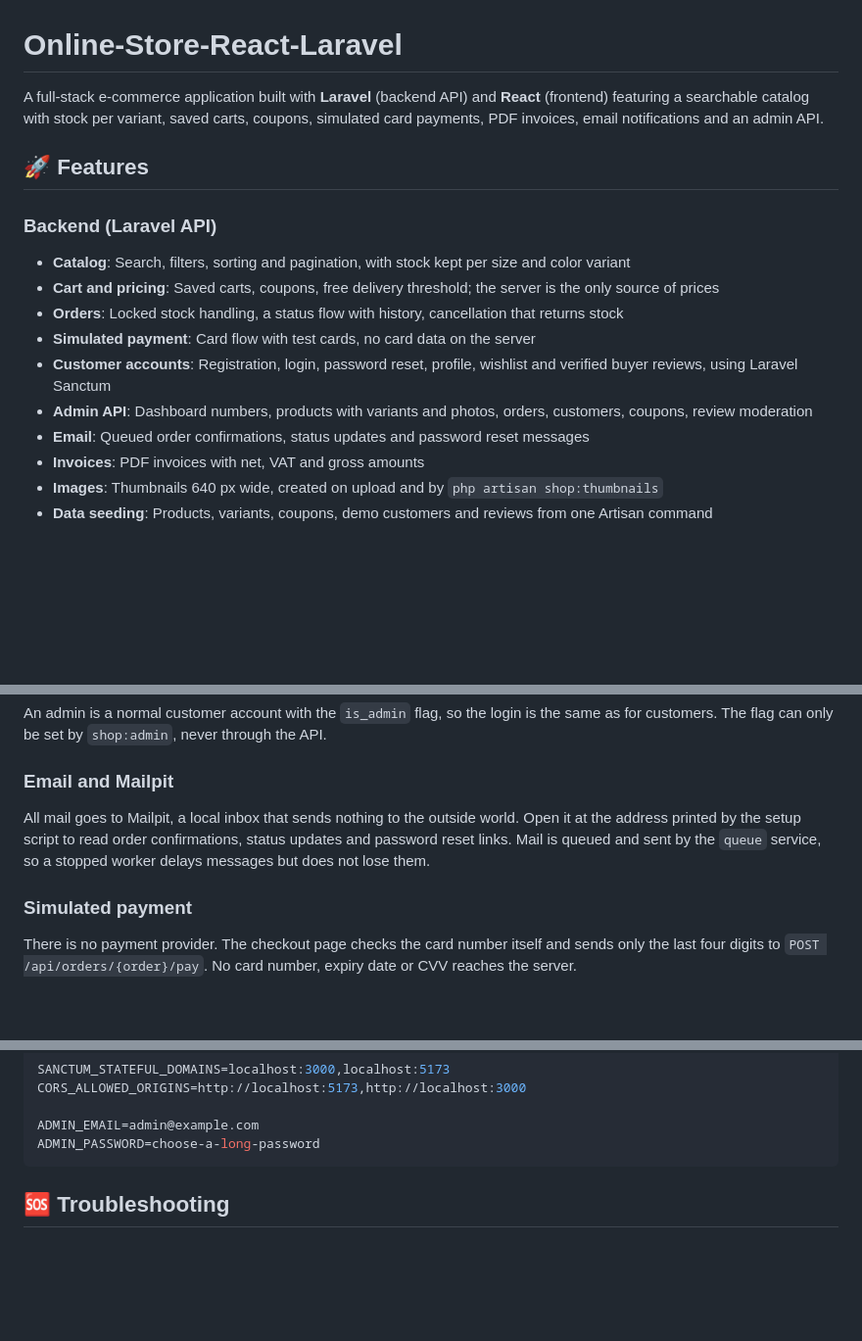
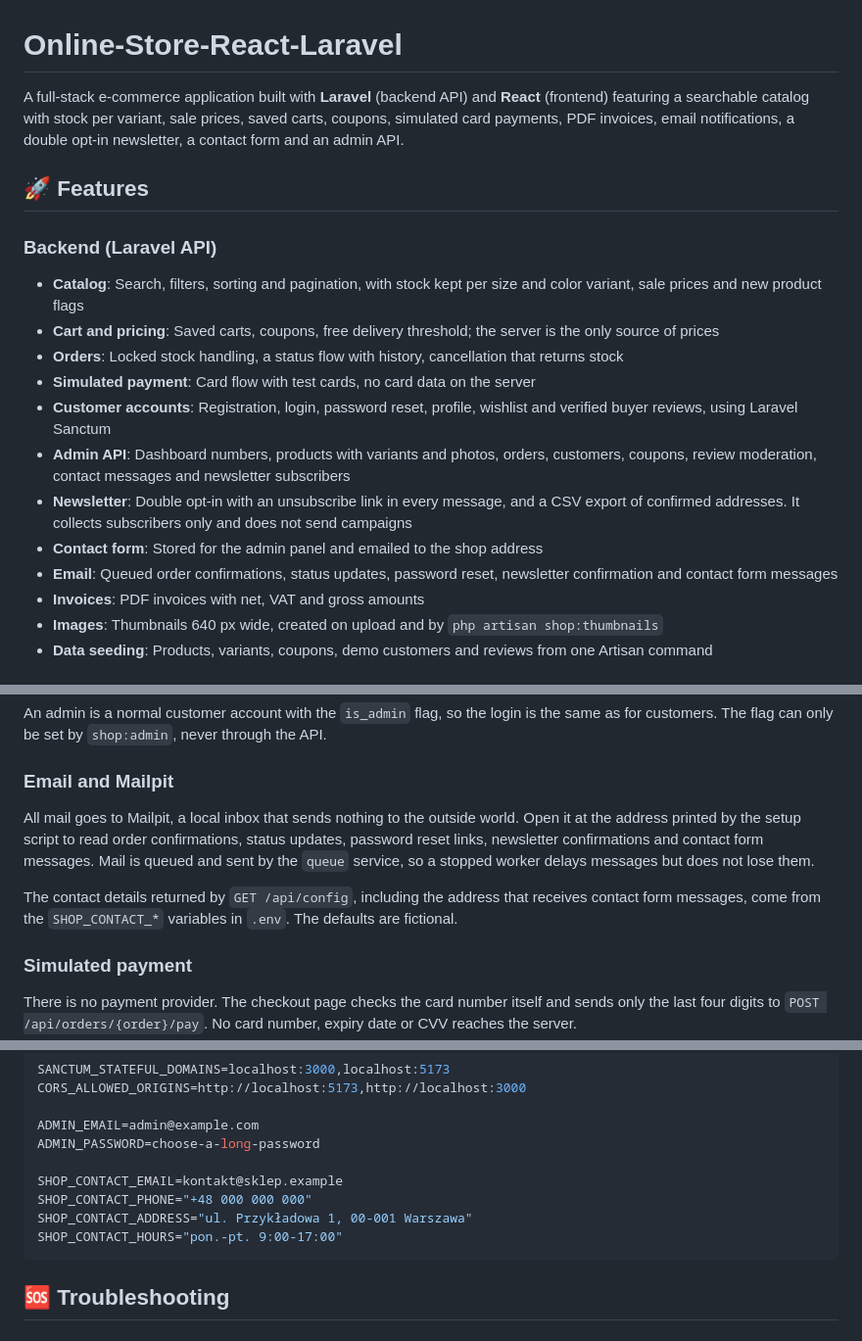
Before and after one commit to PiotrSmola/Online-Store-React-Laravel, a Markdown page: README.md, 3 parts joined by grey strips. Shown at 98% size. Drawn GitHub-style; blank space fills up the shorter version.

Commit message:
Cover sale prices, the newsletter and the contact form in the docs

````diff
--- a/README.md
+++ b/README.md
@@ -1,17 +1,19 @@
 # Online-Store-React-Laravel
 
-A full-stack e-commerce application built with **Laravel** (backend API) and **React** (frontend) featuring a searchable catalog with stock per variant, saved carts, coupons, simulated card payments, PDF invoices, email notifications and an admin API.
+A full-stack e-commerce application built with **Laravel** (backend API) and **React** (frontend) featuring a searchable catalog with stock per variant, sale prices, saved carts, coupons, simulated card payments, PDF invoices, email notifications, a double opt-in newsletter, a contact form and an admin API.
 
 ## 🚀 Features
 
 ### Backend (Laravel API)
-- **Catalog**: Search, filters, sorting and pagination, with stock kept per size and color variant
+- **Catalog**: Search, filters, sorting and pagination, with stock kept per size and color variant, sale prices and new product flags
 - **Cart and pricing**: Saved carts, coupons, free delivery threshold; the server is the only source of prices
 - **Orders**: Locked stock handling, a status flow with history, cancellation that returns stock
 - **Simulated payment**: Card flow with test cards, no card data on the server
 - **Customer accounts**: Registration, login, password reset, profile, wishlist and verified buyer reviews, using Laravel Sanctum
-- **Admin API**: Dashboard numbers, products with variants and photos, orders, customers, coupons, review moderation
-- **Email**: Queued order confirmations, status updates and password reset messages
+- **Admin API**: Dashboard numbers, products with variants and photos, orders, customers, coupons, review moderation, contact messages and newsletter subscribers
+- **Newsletter**: Double opt-in with an unsubscribe link in every message, and a CSV export of confirmed addresses. It collects subscribers only and does not send campaigns
+- **Contact form**: Stored for the admin panel and emailed to the shop address
+- **Email**: Queued order confirmations, status updates, password reset, newsletter confirmation and contact form messages
 - **Invoices**: PDF invoices with net, VAT and gross amounts
 - **Images**: Thumbnails 640 px wide, created on upload and by `php artisan shop:thumbnails`
 - **Data seeding**: Products, variants, coupons, demo customers and reviews from one Artisan command
@@ -70,7 +72,9 @@ An admin is a normal customer account with the `is_admin` flag, so the login is
 
 ### Email and Mailpit
 
-All mail goes to Mailpit, a local inbox that sends nothing to the outside world. Open it at the address printed by the setup script to read order confirmations, status updates and password reset links. Mail is queued and sent by the `queue` service, so a stopped worker delays messages but does not lose them.
+All mail goes to Mailpit, a local inbox that sends nothing to the outside world. Open it at the address printed by the setup script to read order confirmations, status updates, password reset links, newsletter confirmations and contact form messages. Mail is queued and sent by the `queue` service, so a stopped worker delays messages but does not lose them.
+
+The contact details returned by `GET /api/config`, including the address that receives contact form messages, come from the `SHOP_CONTACT_*` variables in `.env`. The defaults are fictional.
 
 ### Simulated payment
 
@@ -293,6 +299,11 @@ CORS_ALLOWED_ORIGINS=http://localhost:5173,http://localhost:3000
 
 ADMIN_EMAIL=admin@example.com
 ADMIN_PASSWORD=choose-a-long-password
+
+SHOP_CONTACT_EMAIL=kontakt@sklep.example
+SHOP_CONTACT_PHONE="+48 000 000 000"
+SHOP_CONTACT_ADDRESS="ul. Przykładowa 1, 00-001 Warszawa"
+SHOP_CONTACT_HOURS="pon.-pt. 9:00-17:00"
 ```
 
 ## 🆘 Troubleshooting
````
Also changed, not shown: other parts of README.md (+3 -1 lines), backend/docs/api.md (+95 -13 lines).
